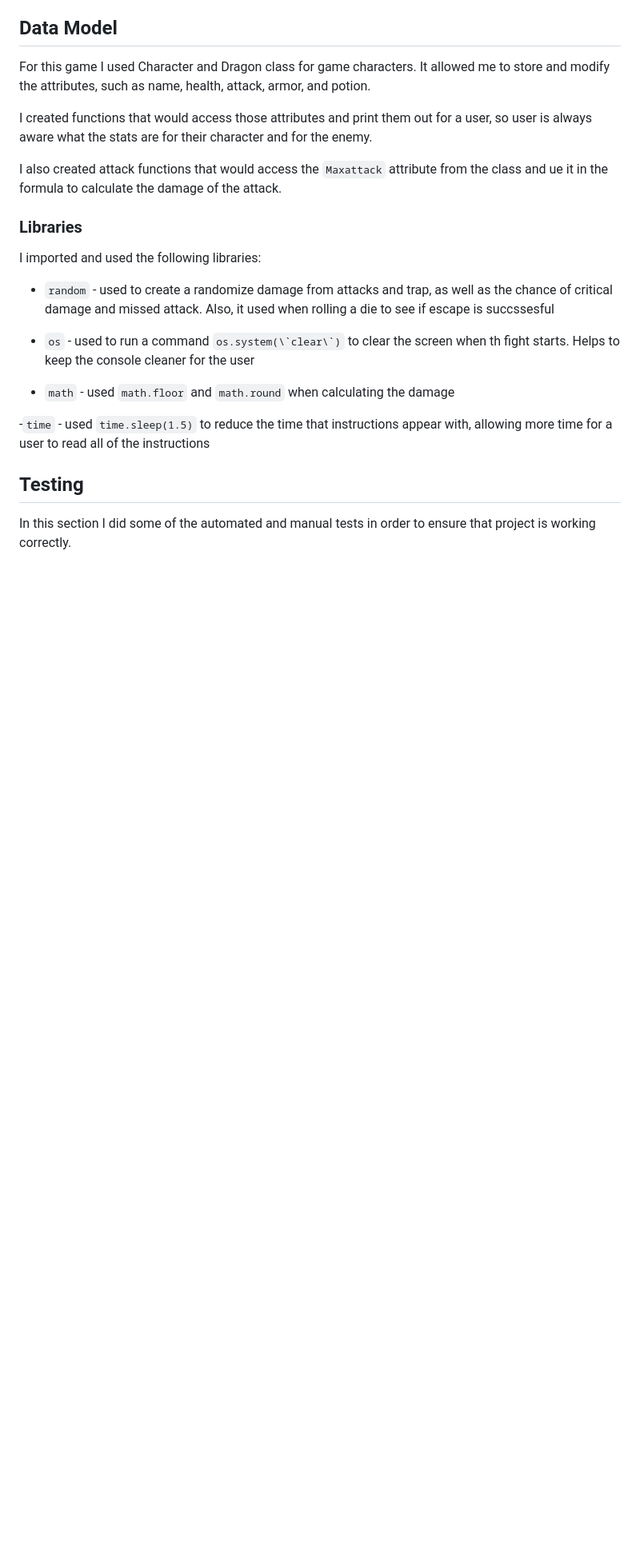
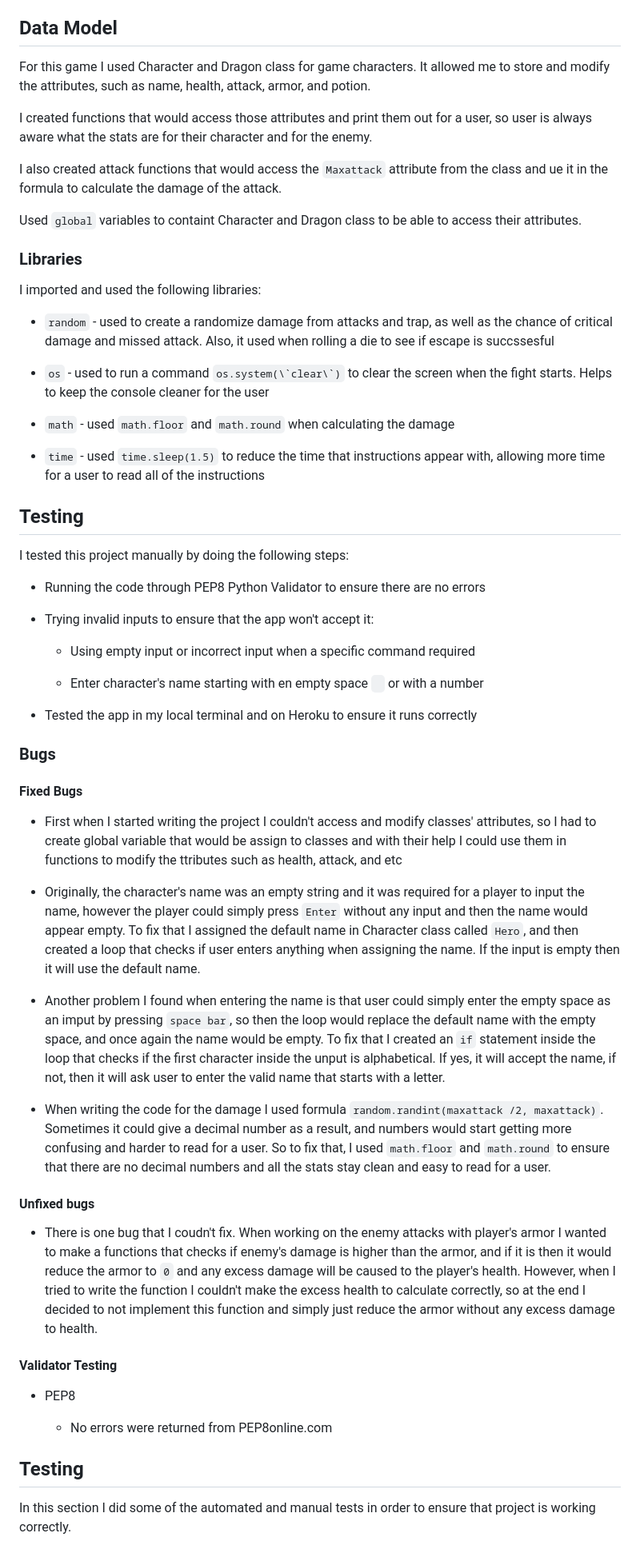
Before and after one commit to Amozaya/dungeon_and_dragon, a Markdown page: README.md, the part around the change. Shown: that part at 80% size. Rendered like a GitHub page; blank space fills up the shorter version.

Commit message:
Complete Testing section for Readme.md

````diff
--- a/README.md
+++ b/README.md
@@ -159,21 +159,57 @@ I created functions that would access those attributes and print them out for a
 
 I also created attack functions that would access the `Maxattack` attribute from the class and ue it in the formula to calculate the damage of the attack.
 
+Used `global` variables to containt Character and Dragon class to be able to access their attributes.
+
 ### Libraries
 
 I imported and used the following libraries:
 
 - `random` - used to create a randomize damage from attacks and trap, as well as the chance of critical damage and missed attack. Also, it used when rolling a die to see if escape is succssesful
 
-- `os` - used to run a command ```os.system(\`clear\`)``` to clear the screen when th fight starts. Helps to keep the console cleaner for the user
+- `os` - used to run a command ```os.system(\`clear\`)``` to clear the screen when the fight starts. Helps to keep the console cleaner for the user
 
 - `math` - used `math.floor` and `math.round` when calculating the damage
 
--`time` - used `time.sleep(1.5)` to reduce the time that instructions appear with, allowing more time for a user to read all of the instructions
+- `time` - used `time.sleep(1.5)` to reduce the time that instructions appear with, allowing more time for a user to read all of the instructions
 
 
 
+## Testing
 
+I tested this project manually by doing the following steps:
+
+* Running the code through PEP8 Python Validator to ensure there are no errors
+
+* Trying invalid inputs to ensure that the app won't accept it:
+
+    - Using empty input or incorrect input when a specific command required
+
+    - Enter character's name starting with en empty space ` ` or with a number
+
+* Tested the app in my local terminal and on Heroku to ensure it runs correctly
+
+### Bugs
+
+#### Fixed Bugs
+
+* First when I started writing the project I couldn't access and modify classes' attributes, so I had to create global variable that would be assign to classes and with their help I could use them in functions to modify the ttributes such as health, attack, and etc
+
+* Originally, the character's name was an empty string and it was required for a player to input the name, however the player could simply press `Enter` without any input and then the name would appear empty. To fix that I assigned the default name in Character class called `Hero`, and then created a loop that checks if user enters anything when assigning the name. If the input is empty then it will use the default name.
+
+* Another problem I found when entering the name is that user could simply enter the empty space as an imput by pressing `space bar`, so then the loop would replace the default name with the empty space, and once again the name would be empty. To fix that I created an `if` statement inside the loop that checks if the first character inside the unput is alphabetical. If yes, it will accept the name, if not, then it will ask user to enter the valid name that starts with a letter.
+
+* When writing the code for the damage I used formula `random.randint(maxattack /2, maxattack)`. Sometimes it could give a decimal number as a result, and numbers would start getting more confusing and harder to read for a user. So to fix that, I used `math.floor` and `math.round` to ensure that there are no decimal numbers and all the stats stay clean and easy to read for a user.
+
+#### Unfixed bugs
+
+* There is one bug that I coudn't fix. When working on the enemy attacks with player's armor I wanted to make a functions that checks if enemy's damage is higher than the armor, and if it is then it would reduce the armor to `0` and any excess damage will be caused to the player's health. However, when I tried to write the function I couldn't make the excess health to calculate correctly, so at the end I decided to not implement this function and simply just reduce the armor without any excess damage to health.
+
+#### Validator Testing
+
+* PEP8
+
+    - No errors were returned from PEP8online.com
 
 
 
````
